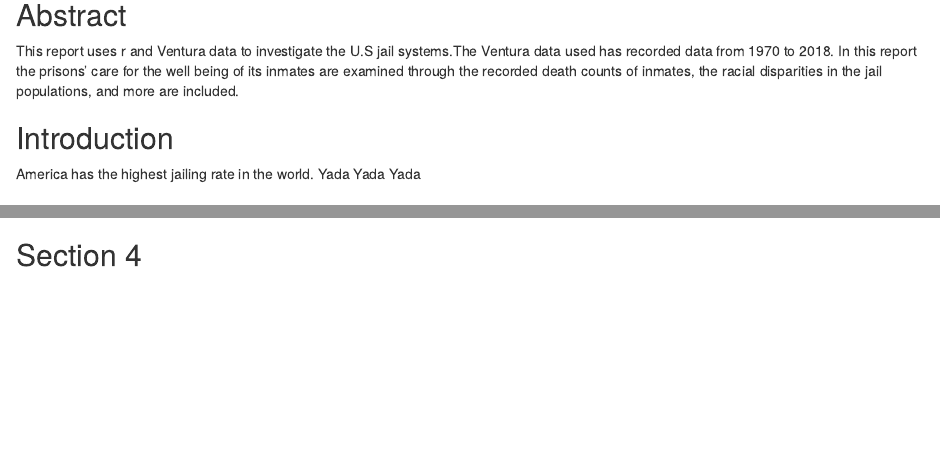
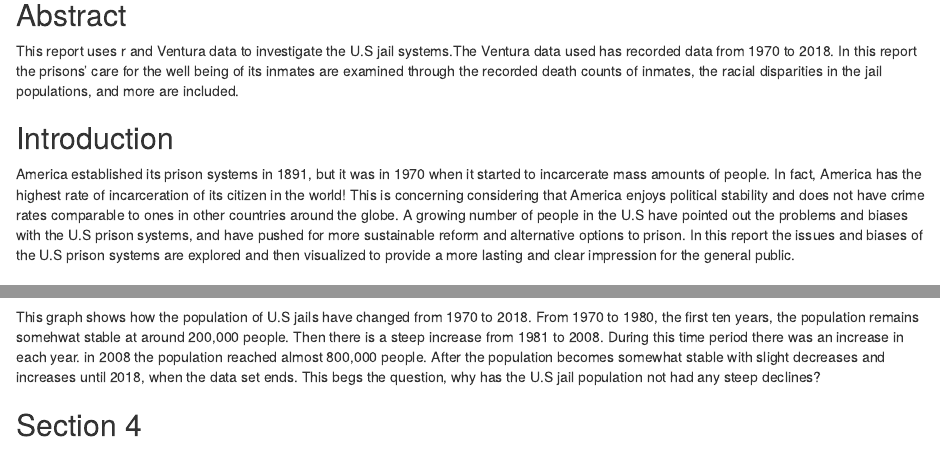
Before and after one commit to info201b-au2022/a4-HibbaAbas, an R Markdown document (docs/index.Rmd): the page in a window 1100 px wide, from 200 px down, and a second part further down, joined at a grey line. Rendered offline with R 4.5, knitr and Pandoc, with nearby package versions; some code elsewhere in the file could not run offline.

Commit message:
My most updated version incase everything breaks and falls apart

````diff
--- a/docs/index.Rmd
+++ b/docs/index.Rmd
@@ -15,7 +15,8 @@ source("~/Documents/info201/assignments/a4-HibbaAbas/source/analysis.R")
 This report uses r and Ventura data to investigate the U.S jail systems.The Ventura data used has recorded data from 1970 to 2018. In this report the prisons' care for the well being of its inmates are examined through the recorded death counts of inmates, the racial disparities in the jail populations, and more are included.
 
 ## Introduction
-America has the highest jailing rate in the world. Yada Yada Yada
+America established its prison systems in 1891, but it was in 1970 when it started to incarcerate mass amounts of people. In fact, America has the highest rate of incarceration of its citizen in the world! This is concerning considering that America enjoys political stability and does not have crime rates comparable to ones in other countries around the globe. A growing number of people in the U.S have pointed out the problems and biases with the U.S prison systems, and have pushed for more sustainable reform and alternative options to prison.
+In this report the issues and biases of the U.S prison systems are explored and then visualized to provide a more lasting and clear impression for the general public.
 
 ## Data Summary
 America's prison systems are not good, the health of the incarcerated is neglected. From 2000 to 2013 there were **`r total_jail_deaths_pretty`** deaths across all prisons in the nation. The amount of deaths would increase with each year, in 2000 there were approximatly **`r jail_deaths_2000_pretty`** and in 2013 there were **`r jail_deaths_2013_pretty`**, meaning there was an **`r prettyNum(jail_deaths_2013 - jail_deaths_2000, big.mark=",", scientific=FALSE)`** increase in deaths over thirteen years.
@@ -27,6 +28,8 @@ America's prison systems are not good, the health of the incarcerated is neglect
 plot_jail_pop_for_us()
 ```
 
+This graph shows how the population of U.S jails have changed from 1970 to 2018. From 1970 to 1980, the first ten years, the population remains somehwat stable at around 200,000 people. Then there is a steep increase from 1981 to 2008. During this time period there was an increase in each year. in 2008 the population reached almost 800,000 people. After the population becomes somewhat stable with slight decreases and increases until 2018, when the data set ends. This begs the question, why has the U.S jail population not had any steep declines?
+
 ## Section 4
 
 ```{r echo=FALSE}
--- a/source/analysis.R
+++ b/source/analysis.R
@@ -114,7 +114,9 @@ plot_jail_pop_by_states <- function(states) {
   jail_pop_by_state_chart <- ggplot(jail_pop_by_state, aes(y=jail_pop, x=year, group=state, color=state)) +
     geom_line() +
     scale_y_continuous(labels = scales::comma) +
-    ggtitle("Jail population in U.S states from 1970 to 2018") +
+    labs(title = "Jail population in U.S states from 1970 to 2018",
+         caption = "A line graph showing the ail population in California,
+         Texas, and Washington from 1970 to 2018") +
     scale_x_continuous(breaks=seq(1980, 2020, 10), limits = c(1970, 2020))
 
   return(jail_pop_by_state_chart)
````
Also changed, not shown: docs/index.Rmd (2 more changed lines), source/analysis.R (2 more changed lines), 1 other file.
